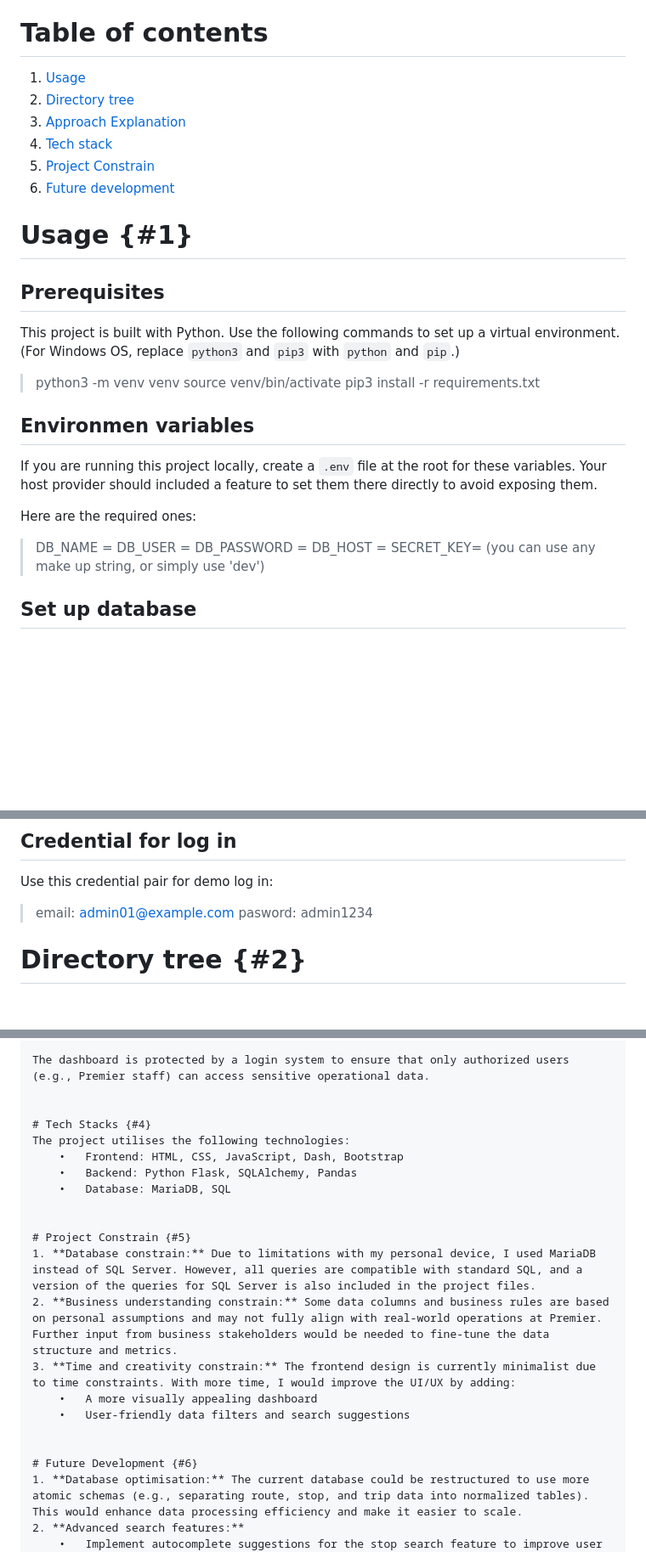
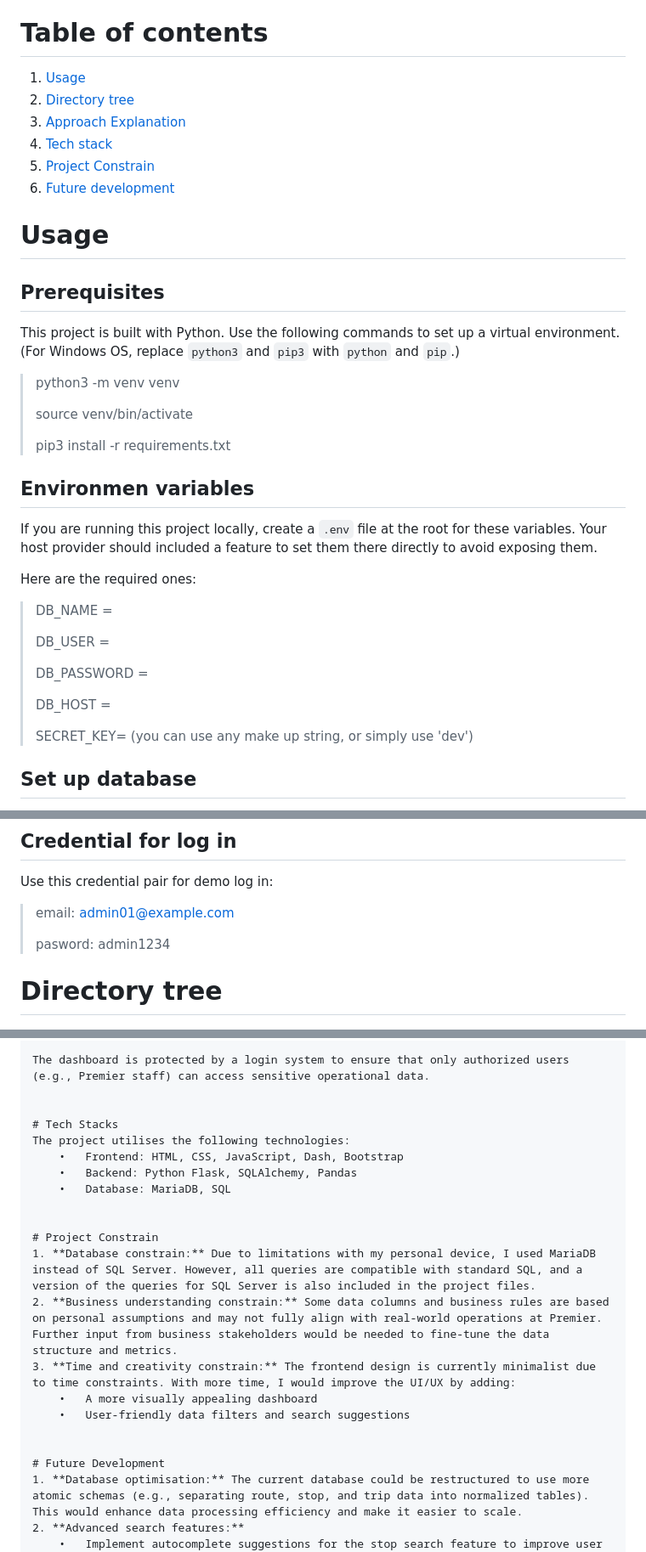
Before and after one commit to xm694/BusWebsiteDemo, a Markdown page: README.md, 3 parts joined by grey strips. Shown: that part at 85% size. Drawn GitHub-style; blank space fills up the shorter version.

```diff
--- a/README.md
+++ b/README.md
@@ -9,9 +9,11 @@
 
-# Usage {#1}
+# Usage
 ## Prerequisites
 This project is built with Python. Use the following commands to set up a virtual environment. (For Windows OS, replace `python3` and `pip3` with `python` and `pip`.)
 > python3 -m venv venv
+>
 > source venv/bin/activate
+>
 > pip3 install -r requirements.txt
 
 ## Environmen variables
@@ -19,9 +21,13 @@ If you are running this project locally, create a `.env` file at the root for th
 
 Here are the required ones:
 > DB_NAME =
+>
 > DB_USER =
+>
 > DB_PASSWORD =
+>
 > DB_HOST =
+>
 > SECRET_KEY= (you can use any make up string, or simply use 'dev')
 
 ## Set up database
@@ -35,11 +41,10 @@ Run this command and the web app should run at local host 5000.
 ## Credential for log in
 Use this credential pair for demo log in:
 > email: admin01@example.com
+>
 > pasword: admin1234
 
-
-
-# Directory tree {#2}
+# Directory tree
 ![dirTree](static/dirTree.png)
 PremierDemo/
 ├── static/
@@ -96,14 +101,14 @@ To meet Bob’s requirements, I built a secure dashboard page that displays key
 The dashboard is protected by a login system to ensure that only authorized users (e.g., Premier staff) can access sensitive operational data.
 
 
-# Tech Stacks {#4}
+# Tech Stacks
 The project utilises the following technologies:
 	•	Frontend: HTML, CSS, JavaScript, Dash, Bootstrap
 	•	Backend: Python Flask, SQLAlchemy, Pandas
 	•	Database: MariaDB, SQL
 
 
-# Project Constrain {#5}
+# Project Constrain
 1. **Database constrain:** Due to limitations with my personal device, I used MariaDB instead of SQL Server. However, all queries are compatible with standard SQL, and a version of the queries for SQL Server is also included in the project files.
 2. **Business understanding constrain:** Some data columns and business rules are based on personal assumptions and may not fully align with real-world operations at Premier. Further input from business stakeholders would be needed to fine-tune the data structure and metrics.
 3. **Time and creativity constrain:** The frontend design is currently minimalist due to time constraints. With more time, I would improve the UI/UX by adding:
@@ -111,7 +116,7 @@ The project utilises the following technologies:
 	•	User-friendly data filters and search suggestions
 
 
-# Future Development {#6}
+# Future Development
 1. **Database optimisation:** The current database could be restructured to use more atomic schemas (e.g., separating route, stop, and trip data into normalized tables). This would enhance data processing efficiency and make it easier to scale.
 2. **Advanced search features:**
     •	Implement autocomplete suggestions for the stop search feature to improve user experience.
```
Also changed, not shown: other parts of README.md (+7 -7 lines).
